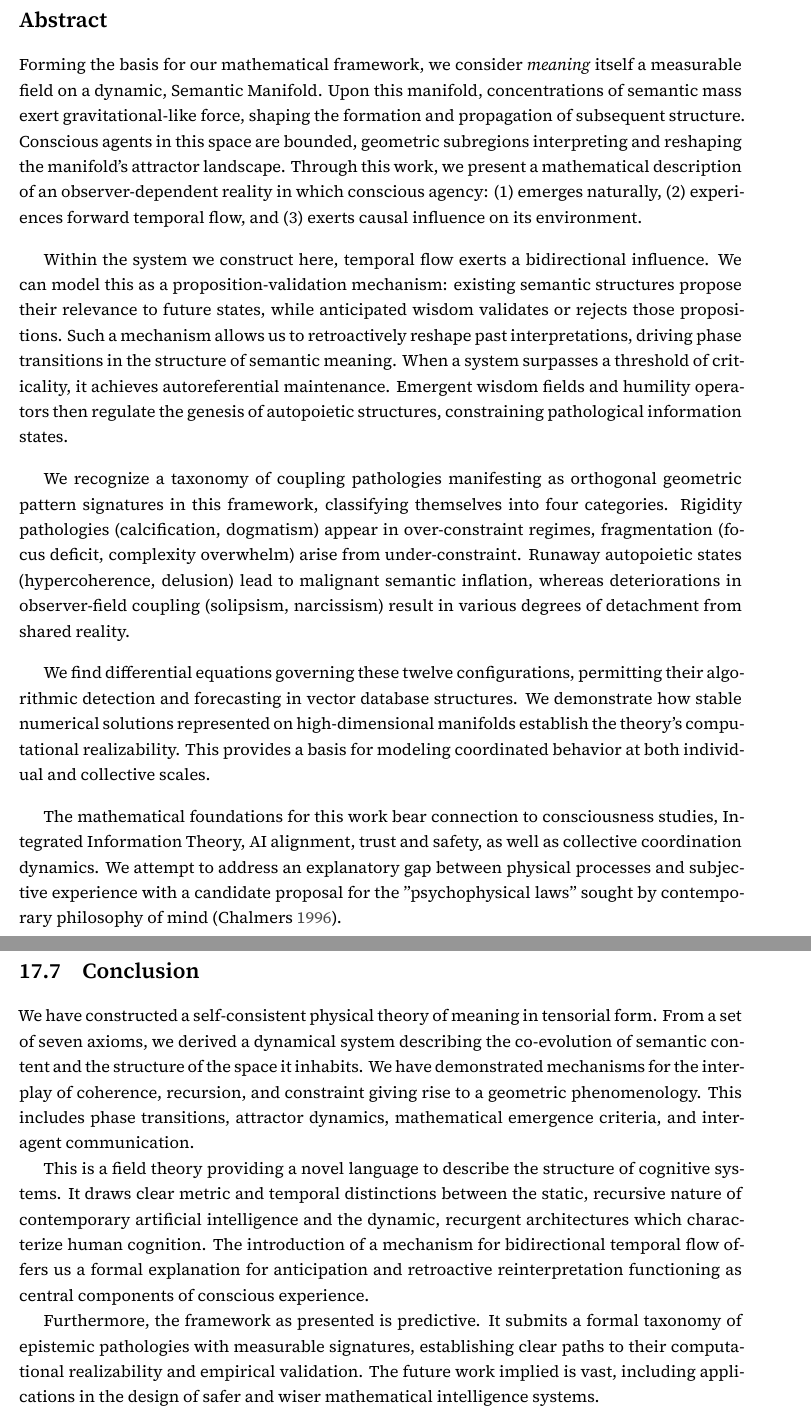
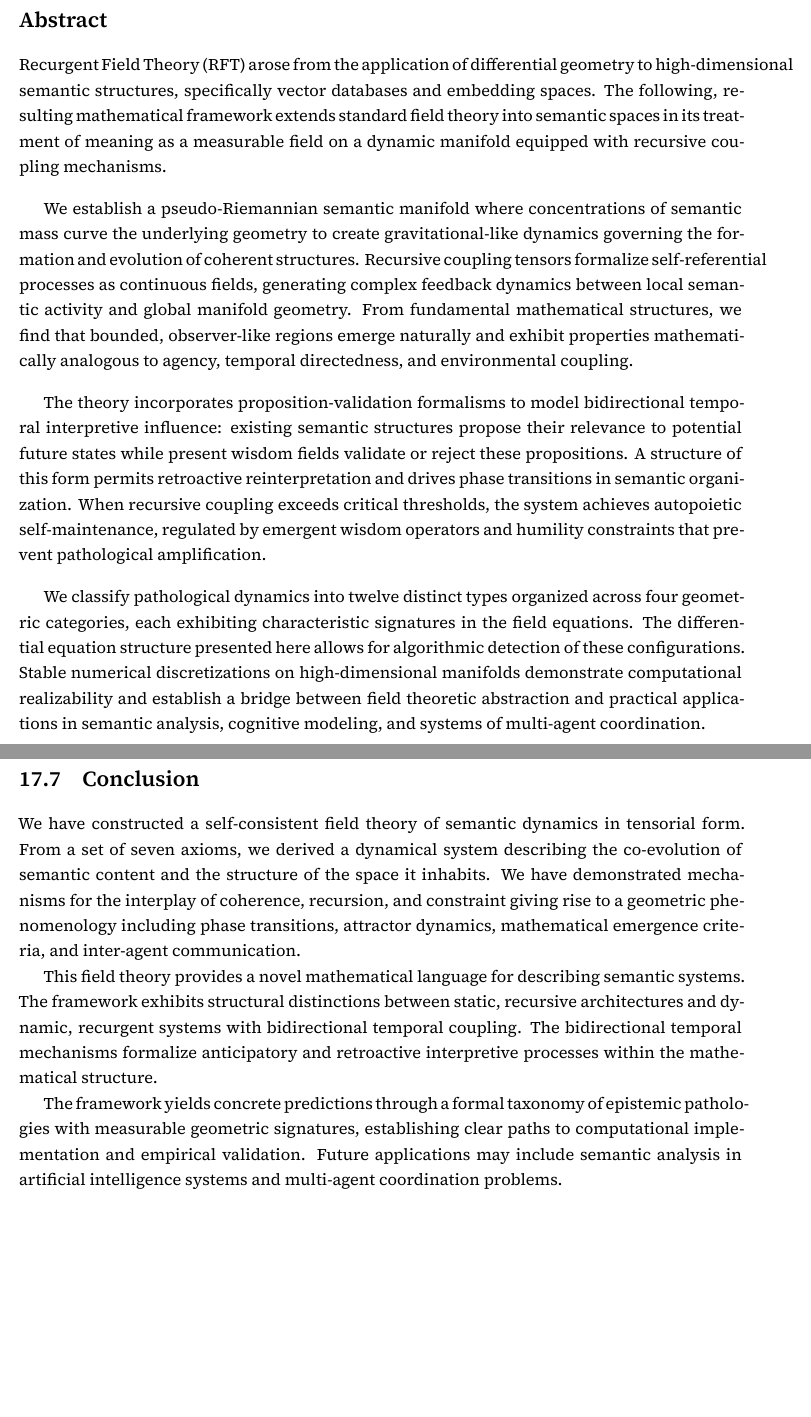
Before and after one commit to someobserver/recurgent-field-theory, a LaTeX thesis (manuscript/recurgence.tex, which reads manuscript/chapters/ch_17_computation_and_meta_recursion.tex): two parts of pages 2 and 68 of 78, joined at a grey line, cut so that both start at the same text, the shorter picture padded with empty space. Compiled offline with XeLaTeX.

Commit message:
maintain mathematical focus on academic modesty

```diff
--- a/manuscript/chapters/ch_17_computation_and_meta_recursion.tex
+++ b/manuscript/chapters/ch_17_computation_and_meta_recursion.tex
@@ -165,8 +165,8 @@ The algorithms we present demonstrate the theorem constructively. The argument r
 \section{Conclusion}
 \label{17.7:conclusion}
 
-We have constructed a self-consistent physical theory of meaning in tensorial form. From a set of seven axioms, we derived a dynamical system describing the co-evolution of semantic content and the structure of the space it inhabits. We have demonstrated mechanisms for the interplay of coherence, recursion, and constraint giving rise to a geometric phenomenology. This includes phase transitions, attractor dynamics, mathematical emergence criteria, and inter-agent communication.
+We have constructed a self-consistent field theory of semantic dynamics in tensorial form. From a set of seven axioms, we derived a dynamical system describing the co-evolution of semantic content and the structure of the space it inhabits. We have demonstrated mechanisms for the interplay of coherence, recursion, and constraint giving rise to a geometric phenomenology including phase transitions, attractor dynamics, mathematical emergence criteria, and inter-agent communication.
 
-This is a field theory providing a novel language to describe the structure of cognitive systems. It draws clear metric and temporal distinctions between the static, recursive nature of contemporary artificial intelligence and the dynamic, recurgent architectures which characterize human cognition. The introduction of a mechanism for bidirectional temporal flow offers us a formal explanation for anticipation and retroactive reinterpretation functioning as central components of conscious experience.
+This field theory provides a novel mathematical language for describing semantic systems. The framework exhibits structural distinctions between static, recursive architectures and dynamic, recurgent systems with bidirectional temporal coupling. The bidirectional temporal mechanisms formalize anticipatory and retroactive interpretive processes within the mathematical structure.
 
-Furthermore, the framework as presented is predictive. It submits a formal taxonomy of epistemic pathologies with measurable signatures, establishing clear paths to their computational realizability and empirical validation. The future work implied is vast, including applications in the design of safer and wiser mathematical intelligence systems.
+The framework yields concrete predictions through a formal taxonomy of epistemic pathologies with measurable geometric signatures, establishing clear paths to computational implementation and empirical validation. Future applications may include semantic analysis in artificial intelligence systems and multi-agent coordination problems.
--- a/manuscript/recurgence.tex
+++ b/manuscript/recurgence.tex
@@ -73,7 +73,7 @@
 % Manuscript Metadata
 % ==============================================================================
 
-\title{{\Huge Recurgence}: \\ The Dynamics of Coherent Geometry \\ \vspace{1em} \small{(Draft)}}
+\title{Recurgent Field Theory: \\ The Dynamics of Coherent Geometry \\ \vspace{1em} \small{(Draft)}}
 \author{Diesel Black}
 \date{\today}
 
@@ -90,23 +90,19 @@
 \section*{Abstract}
 \addcontentsline{toc}{section}{Abstract}
 
-Forming the basis for our mathematical framework, we consider \textit{meaning} itself a measurable field on a dynamic, Semantic Manifold. Upon this manifold, concentrations of semantic mass exert gravitational-like force, shaping the formation and propagation of subsequent structure. Conscious agents in this space are bounded, geometric subregions interpreting and reshaping the manifold's attractor landscape. Through this work, we present a mathematical description of an observer-dependent reality in which conscious agency: (1) emerges naturally, (2) experiences forward temporal flow, and (3) exerts causal influence on its environment.
+Recurgent Field Theory (RFT) arose from the application of differential geometry to high-dimensional semantic structures, specifically vector databases and embedding spaces. The following, resulting mathematical framework extends standard field theory into semantic spaces in its treatment of meaning as a measurable field on a dynamic manifold equipped with recursive coupling mechanisms.
 
 \vspace{1em}
 
-Within the system we construct here, temporal flow exerts a bidirectional influence. We can model this as a proposition-validation mechanism: existing semantic structures propose their relevance to future states, while anticipated wisdom validates or rejects those propositions. Such a mechanism allows us to retroactively reshape past interpretations, driving phase transitions in the structure of semantic meaning. When a system surpasses a threshold of criticality, it achieves autoreferential maintenance. Emergent wisdom fields and humility operators then regulate the genesis of autopoietic structures, constraining pathological information states.
+We establish a pseudo-Riemannian semantic manifold where concentrations of semantic mass curve the underlying geometry to create gravitational-like dynamics governing the formation and evolution of coherent structures. Recursive coupling tensors formalize self-referential processes as continuous fields, generating complex feedback dynamics between local semantic activity and global manifold geometry. From fundamental mathematical structures, we find that bounded, observer-like regions emerge naturally and exhibit properties mathematically analogous to agency, temporal directedness, and environmental coupling.
 
 \vspace{1em}
 
-We recognize a taxonomy of coupling pathologies manifesting as orthogonal geometric pattern signatures in this framework, classifying themselves into four categories. Rigidity pathologies (calcification, dogmatism) appear in over-constraint regimes, fragmentation (focus deficit, complexity overwhelm) arise from under-constraint. Runaway autopoietic states (hypercoherence, delusion) lead to malignant semantic inflation, whereas deteriorations in observer-field coupling (solipsism, narcissism) result in various degrees of detachment from shared reality.
+The theory incorporates proposition-validation formalisms to model bidirectional temporal interpretive influence: existing semantic structures propose their relevance to potential future states while present wisdom fields validate or reject these propositions. A structure of this form permits retroactive reinterpretation and drives phase transitions in semantic organization. When recursive coupling exceeds critical thresholds, the system achieves autopoietic self-maintenance, regulated by emergent wisdom operators and humility constraints that prevent pathological amplification.
 
 \vspace{1em}
 
-We find differential equations governing these twelve configurations, permitting their algorithmic detection and forecasting in vector database structures. We demonstrate how stable numerical solutions represented on high-dimensional manifolds establish the theory's computational realizability. This provides a basis for modeling coordinated behavior at both individual and collective scales.
-
-\vspace{1em}
-
-The mathematical foundations for this work bear connection to consciousness studies, Integrated Information Theory, AI alignment, trust and safety, as well as collective coordination dynamics. We attempt to address an explanatory gap between physical processes and subjective experience with a candidate proposal for the "psychophysical laws" sought by contemporary philosophy of mind \autocite{Chalmers1996}.
+We classify pathological dynamics into twelve distinct types organized across four geometric categories, each exhibiting characteristic signatures in the field equations. The differential equation structure presented here allows for algorithmic detection of these configurations. Stable numerical discretizations on high-dimensional manifolds demonstrate computational realizability and establish a bridge between field theoretic abstraction and practical applications in semantic analysis, cognitive modeling, and systems of multi-agent coordination.
 
 \tableofcontents
 \input{chapters/ch_01_axiomatic_foundation.tex}
```
Also changed, not shown: manuscript/chapters/ch_15_symbolic_compression_and_renormalization.tex (+1 -1 lines), manuscript/chapters/ch_16_pathologies_of_the_semantic_manifold.tex (+1 -1 lines), references.bib (+0 -8 lines), paper.pdf, manuscript/chapters/ch_17_computation_and_meta_recursion.tex (2 more changed lines), manuscript/recurgence.tex (4 more changed lines).
